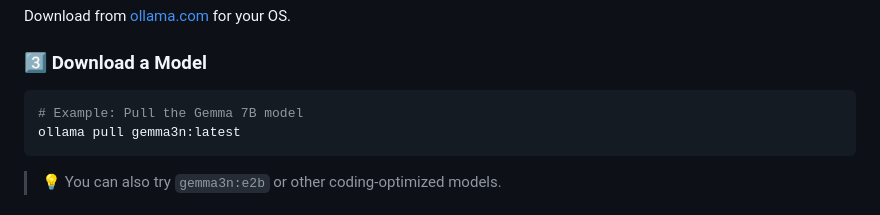
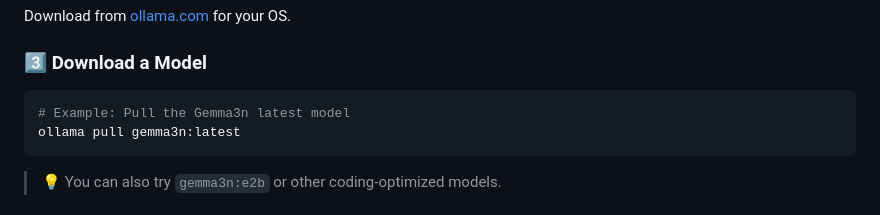
Before and after one commit to John1987vlc/Ollama-Code-Analyzer, a Markdown page: README.md, the part around the change. Drawn GitHub-style.

Commit message:
Literal change

````diff
--- a/README.md
+++ b/README.md
@@ -74,7 +74,7 @@ Download from [ollama.com](https://ollama.com/download) for your OS.
 
 ### 3️⃣ Download a Model
 ```bash
-# Example: Pull the Gemma 7B model
+# Example: Pull the Gemma3n latest model
 ollama pull gemma3n:latest
 ```
 > 💡 You can also try `gemma3n:e2b` or other coding-optimized models.
````
